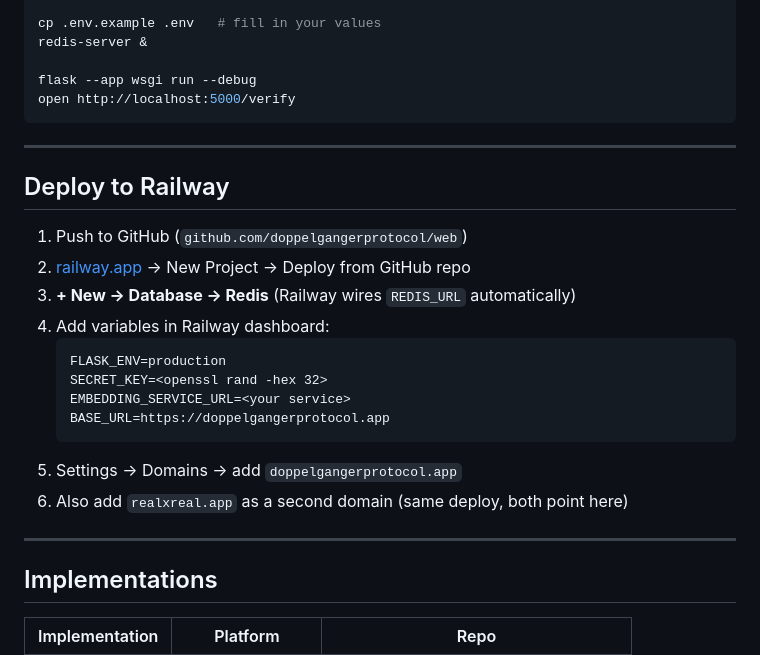
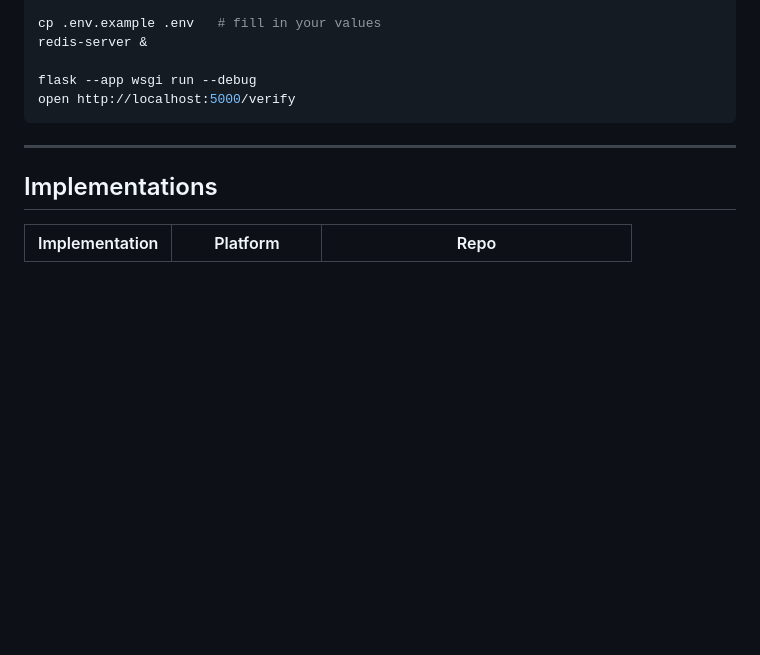
Before and after one commit to doppelgangerprotocol/doppelganger-web, a Markdown page: README.md, the part around the change. GitHub-like rendering; blank space fills up the shorter version.

Commit message:
Remove Railway deployment instructions
Removed deployment instructions for Railway from README.

````diff
--- a/README.md
+++ b/README.md
@@ -164,23 +164,6 @@ open http://localhost:5000/verify
 
 ---
 
-## Deploy to Railway
-
-1. Push to GitHub (`github.com/doppelgangerprotocol/web`)
-2. [railway.app](https://railway.app) → New Project → Deploy from GitHub repo
-3. **+ New → Database → Redis** (Railway wires `REDIS_URL` automatically)
-4. Add variables in Railway dashboard:
-   ```
-   FLASK_ENV=production
-   SECRET_KEY=<openssl rand -hex 32>
-   EMBEDDING_SERVICE_URL=<your service>
-   BASE_URL=https://doppelgangerprotocol.app
-   ```
-5. Settings → Domains → add `doppelgangerprotocol.app`
-6. Also add `realxreal.app` as a second domain (same deploy, both point here)
-
----
-
 ## Implementations
 
 | Implementation | Platform | Repo |
````
